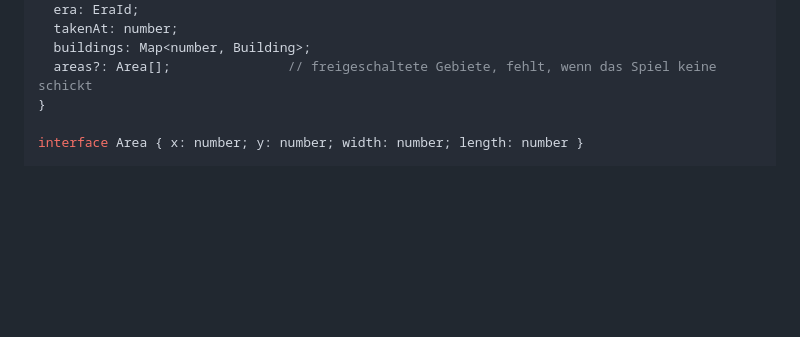
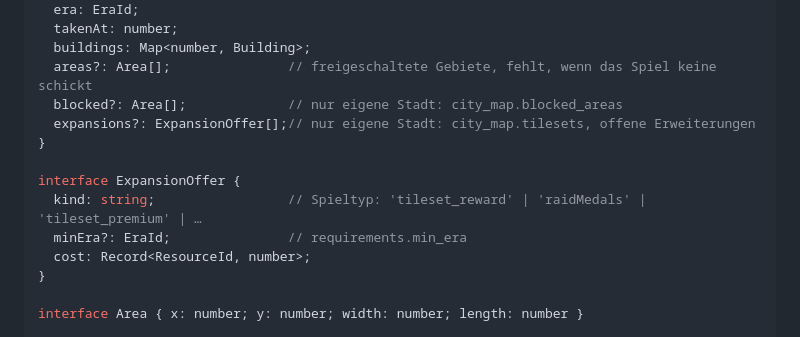
Before and after one commit to sdn-br/forge-toolbox, a Markdown page: docs/datenmodell.md, the part around one of its changes. Rendered like a GitHub page; blank space fills up the shorter version.

```diff
--- a/docs/datenmodell.md
+++ b/docs/datenmodell.md
@@ -96,6 +96,14 @@ interface City {
   takenAt: number;
   buildings: Map<number, Building>;
   areas?: Area[];               // freigeschaltete Gebiete, fehlt, wenn das Spiel keine schickt
+  blocked?: Area[];             // nur eigene Stadt: city_map.blocked_areas
+  expansions?: ExpansionOffer[];// nur eigene Stadt: city_map.tilesets, offene Erweiterungen
+}
+
+interface ExpansionOffer {
+  kind: string;                 // Spieltyp: 'tileset_reward' | 'raidMedals' | 'tileset_premium' | …
+  minEra?: EraId;               // requirements.min_era
+  cost: Record<ResourceId, number>;
 }
 
 interface Area { x: number; y: number; width: number; length: number }
```
Also changed, not shown: other parts of docs/datenmodell.md (+19 -0 lines), docs/konzept.md (+9 -1 lines).
